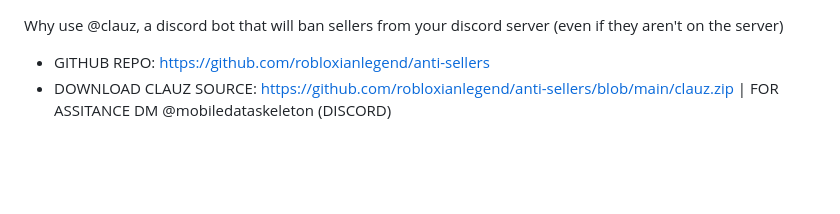
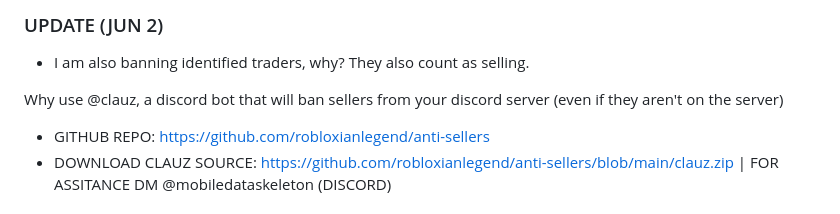
Before and after one commit to robloxianlegend/anti-sellers, a Markdown page: README.md, the part around the change. Rendered like a GitHub page; blank space fills up the shorter version.

```diff
--- a/README.md
+++ b/README.md
@@ -1,3 +1,6 @@
+### UPDATE (JUN 2)
+- I am also banning identified traders, why? They also count as selling.
+
 Why use @clauz, a discord bot that will ban sellers from your discord server (even if they aren't on the server)
 - GITHUB REPO: https://github.com/robloxianlegend/anti-sellers
 - DOWNLOAD CLAUZ SOURCE: https://github.com/robloxianlegend/anti-sellers/blob/main/clauz.zip | FOR ASSITANCE DM @mobiledataskeleton (DISCORD)
```
